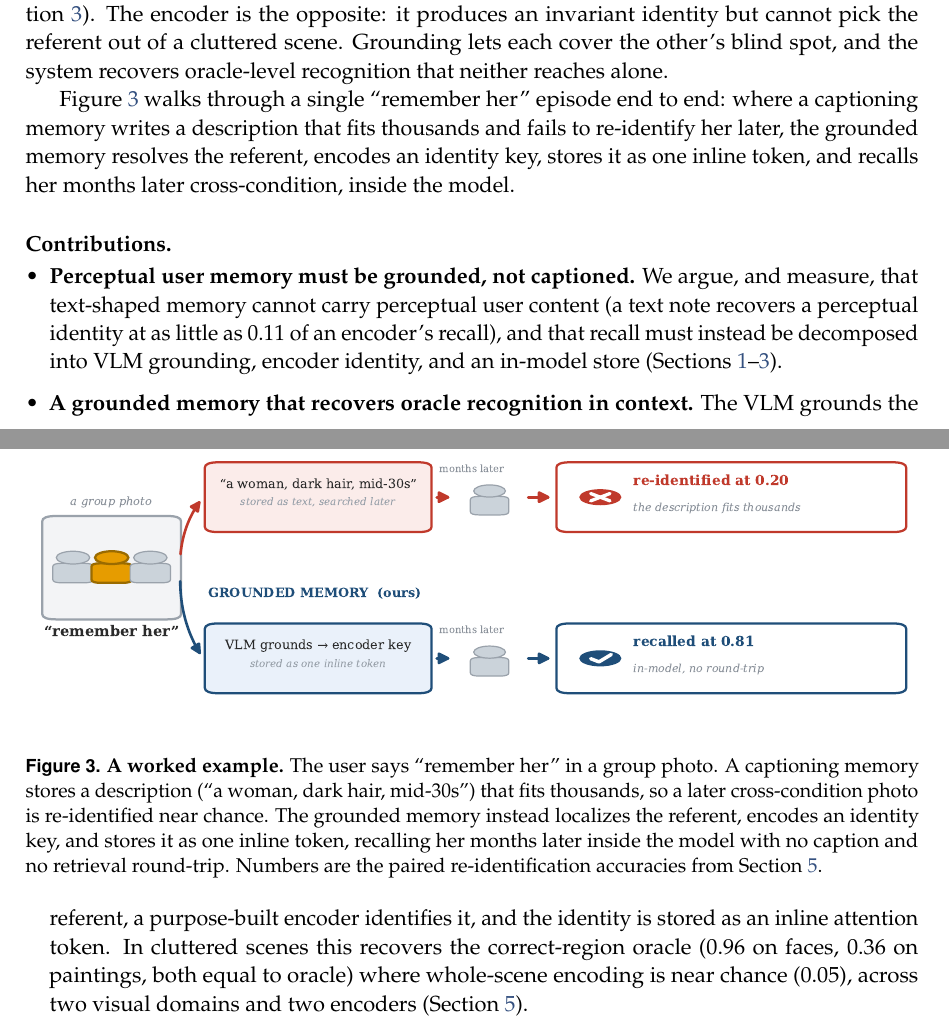
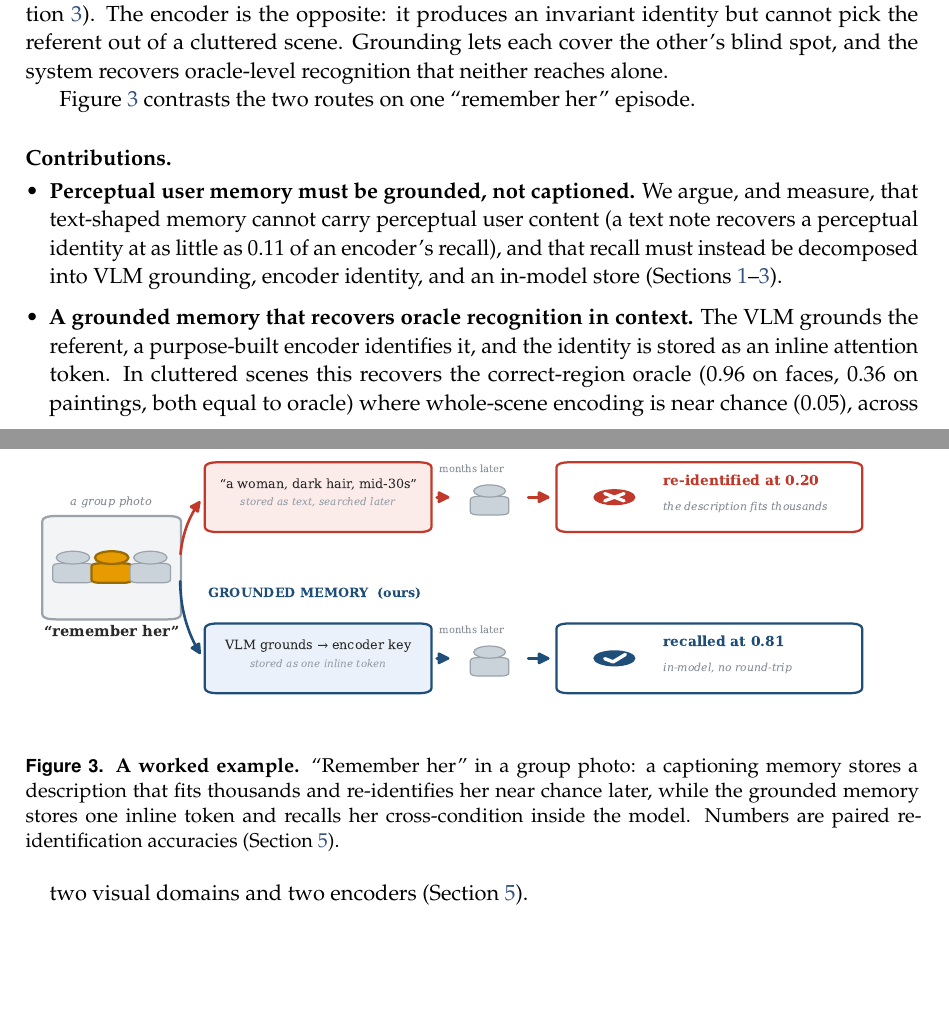
Before and after one commit to 19PINE-AI/multimodal-user-memory, a LaTeX paper (paper/main.tex, which reads paper/body.tex): two parts of pages 3 and 4 of 28, joined at a grey line, cut so that both start at the same text, the shorter picture padded with empty space. Compiled offline with pdfLaTeX.

Commit message:
figure+intro: unsqueeze Figure 3 badges, remove caption/body redundancy
- Figure 3: give the status badges (red X / navy check) clear room -- narrow the
  over-wide outcome box (WO 39->34) and increase badge-to-edge and badge-to-text gaps
  so they no longer look squeezed against the box edge and text.
- Concision: the body sentence and the caption both narrated the worked example. Reduce
  the body to a one-line pointer ('Figure 3 contrasts the two routes on one remember-her
  episode') and tighten the caption to a single self-contained sentence. Compiles clean,
  0 undefined refs, 28 pp.

```diff
--- a/paper/body.tex
+++ b/paper/body.tex
@@ -39,12 +39,12 @@ So a personalized agent's memory has two halves. \emph{Captionable} content (fac
   \label{fig:blindspots}
 \end{figure}
 
-Figure~\ref{fig:worked} walks through a single ``remember her'' episode end to end: where a captioning memory writes a description that fits thousands and fails to re-identify her later, the grounded memory resolves the referent, encodes an identity key, stores it as one inline token, and recalls her months later cross-condition, inside the model.
+Figure~\ref{fig:worked} contrasts the two routes on one ``remember her'' episode.
 
 \begin{figure}[t]
   \centering
   \includegraphics[width=0.99\linewidth]{figs/fig_worked.pdf}
-  \caption{\textbf{A worked example.} The user says ``remember her'' in a group photo. A captioning memory stores a description (``a woman, dark hair, mid-30s'') that fits thousands, so a later cross-condition photo is re-identified near chance. The grounded memory instead localizes the referent, encodes an identity key, and stores it as one inline token, recalling her months later inside the model with no caption and no retrieval round-trip. Numbers are the paired re-identification accuracies from Section~\ref{sec:results}.}
+  \caption{\textbf{A worked example.} ``Remember her'' in a group photo: a captioning memory stores a description that fits thousands and re-identifies her near chance later, while the grounded memory stores one inline token and recalls her cross-condition inside the model. Numbers are paired re-identification accuracies (Section~\ref{sec:results}).}
   \label{fig:worked}
 \end{figure}
 
```
Also changed, not shown: paper/figs/fig_worked.pdf, paper/main.pdf, 2 other files.
